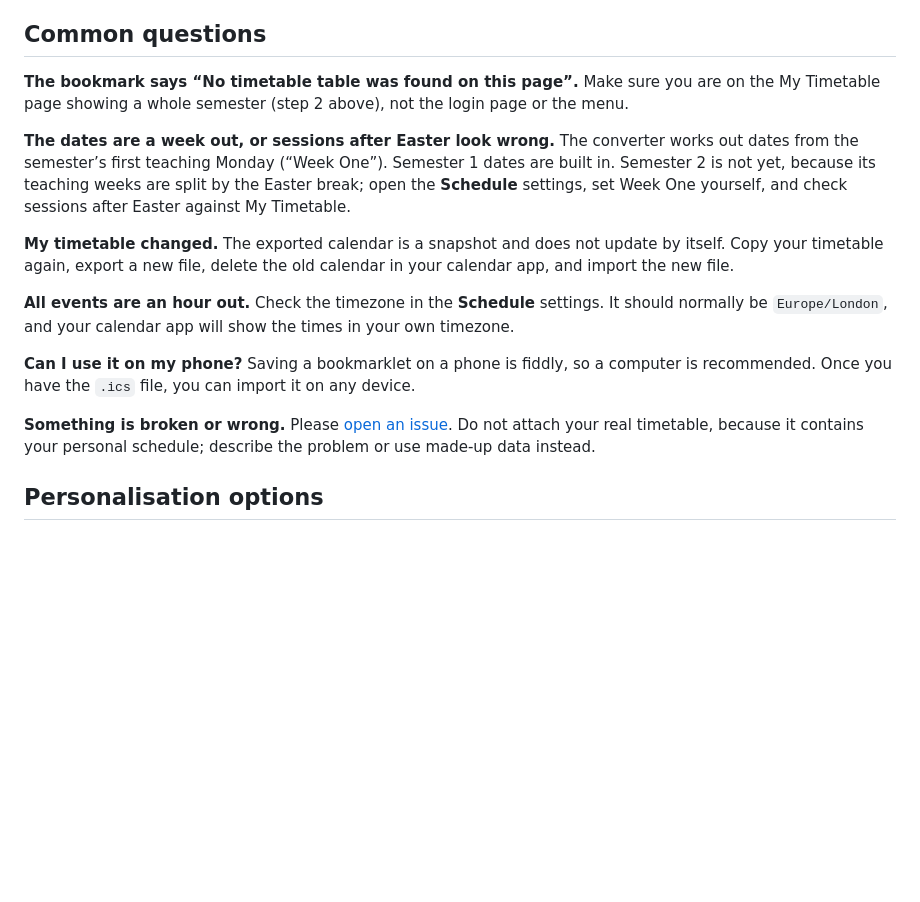
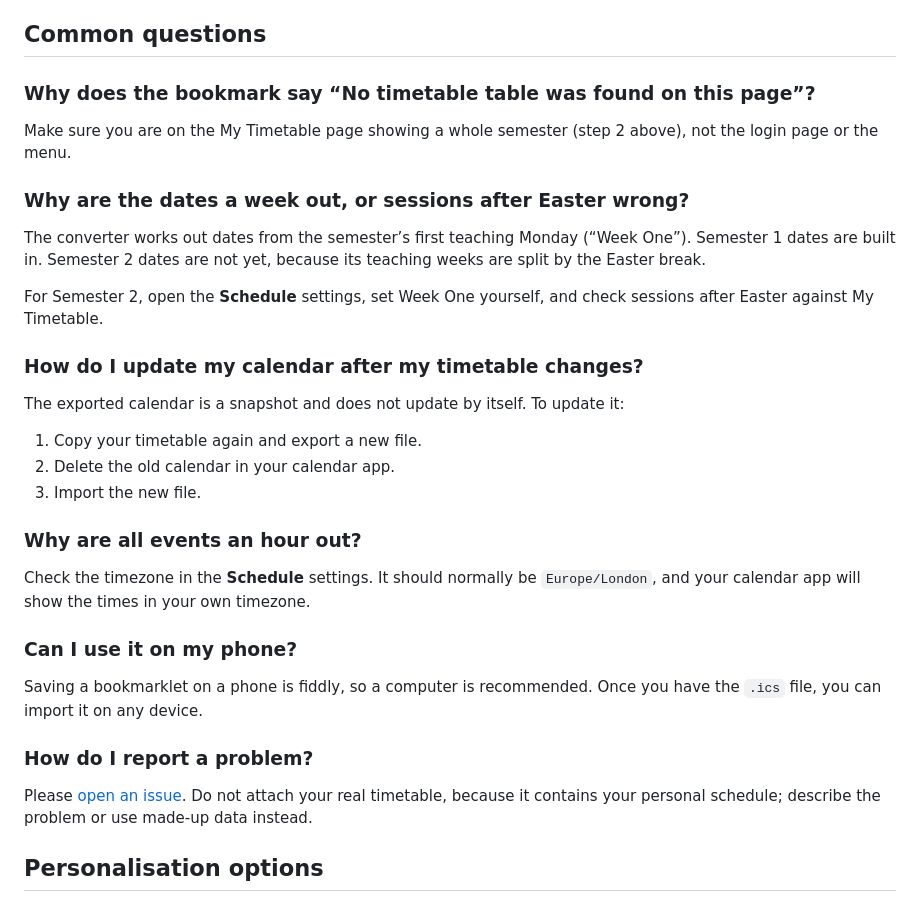
Before and after one commit to GeniusLv2006/uol-timetables, a Markdown page: README.md, the part around the change. Rendered like a GitHub page; blank space fills up the shorter version.

```diff
--- a/README.md
+++ b/README.md
@@ -66,22 +66,34 @@ We recommend importing into a **new, separate calendar** (for example “Semeste
 
 ## Common questions
 
-**The bookmark says “No timetable table was found on this page”.**
+### Why does the bookmark say “No timetable table was found on this page”?
+
 Make sure you are on the My Timetable page showing a whole semester (step 2 above), not the login page or the menu.
 
-**The dates are a week out, or sessions after Easter look wrong.**
-The converter works out dates from the semester’s first teaching Monday (“Week One”). Semester 1 dates are built in. Semester 2 is not yet, because its teaching weeks are split by the Easter break; open the **Schedule** settings, set Week One yourself, and check sessions after Easter against My Timetable.
+### Why are the dates a week out, or sessions after Easter wrong?
 
-**My timetable changed.**
-The exported calendar is a snapshot and does not update by itself. Copy your timetable again, export a new file, delete the old calendar in your calendar app, and import the new file.
+The converter works out dates from the semester’s first teaching Monday (“Week One”). Semester 1 dates are built in. Semester 2 dates are not yet, because its teaching weeks are split by the Easter break.
 
-**All events are an hour out.**
+For Semester 2, open the **Schedule** settings, set Week One yourself, and check sessions after Easter against My Timetable.
+
+### How do I update my calendar after my timetable changes?
+
+The exported calendar is a snapshot and does not update by itself. To update it:
+
+1. Copy your timetable again and export a new file.
+2. Delete the old calendar in your calendar app.
+3. Import the new file.
+
+### Why are all events an hour out?
+
 Check the timezone in the **Schedule** settings. It should normally be `Europe/London`, and your calendar app will show the times in your own timezone.
 
-**Can I use it on my phone?**
+### Can I use it on my phone?
+
 Saving a bookmarklet on a phone is fiddly, so a computer is recommended. Once you have the `.ics` file, you can import it on any device.
 
-**Something is broken or wrong.**
+### How do I report a problem?
+
 Please [open an issue](https://github.com/GeniusLv2006/uol-timetables/issues/new/choose). Do not attach your real timetable, because it contains your personal schedule; describe the problem or use made-up data instead.
 
 ## Personalisation options
```
Also changed, not shown: README.zh-CN.md (+20 -8 lines).
